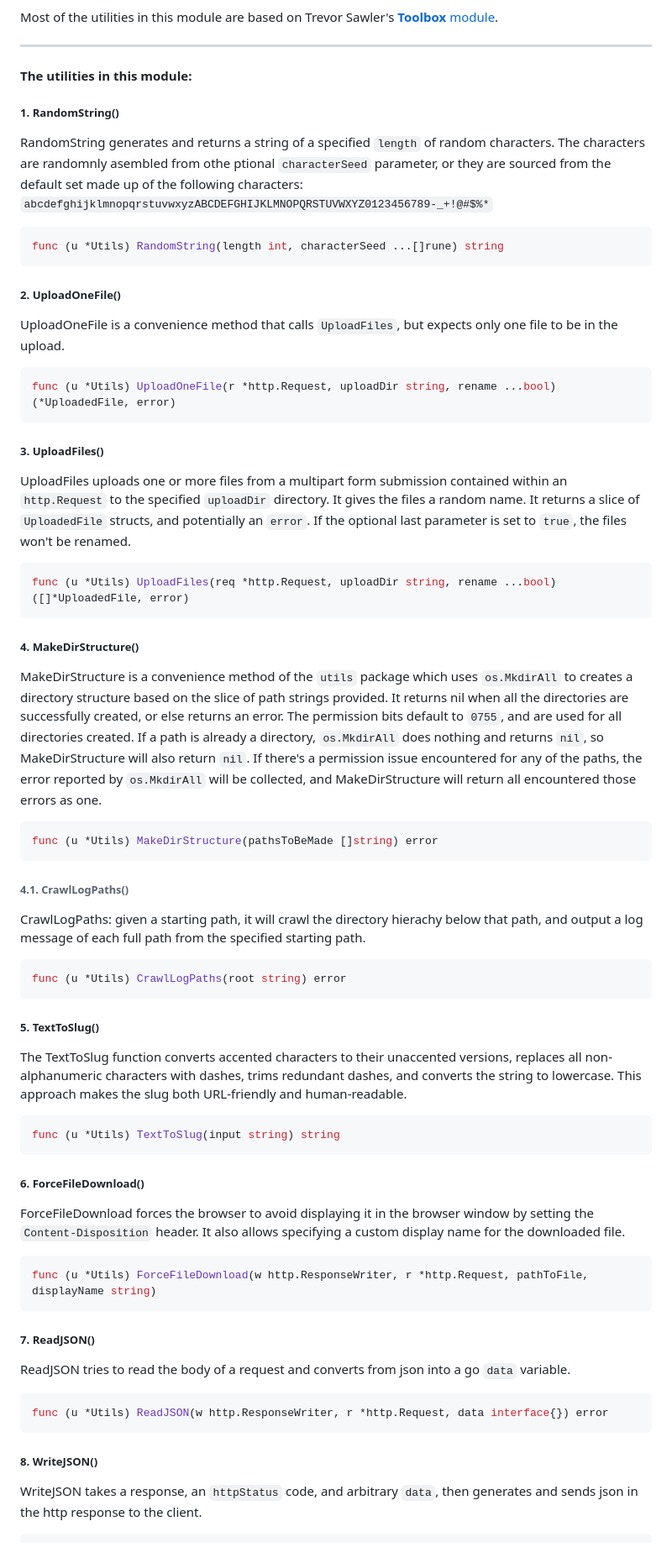
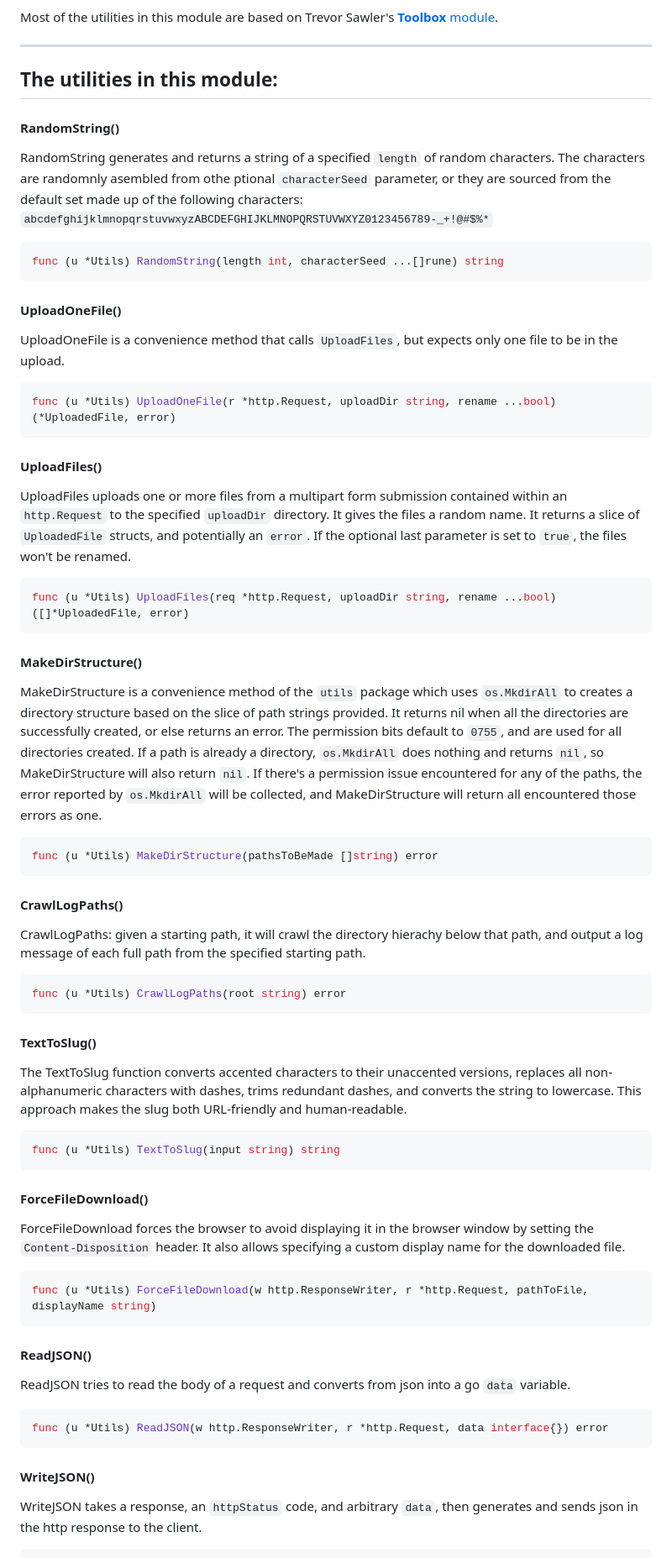
Before and after one commit to loickreitmann/utils, a Markdown page: README.md, the part around one of its changes. Shown at 84% size. Rendered like a GitHub page.

Commit message:
removed heading numbers

````diff
--- a/README.md
+++ b/README.md
@@ -7,58 +7,58 @@ Module of simple, well-tested, and reusable Go utilities. Inspired by [Trevor Sa
 Most of the utilities in this module are based on Trevor Sawler's [**Toolbox** module](https://github.com/tsawler/toolbox).
 
 ---
-#### The utilities in this module:
-##### 1. RandomString()
+## The utilities in this module:
+#### RandomString()
 RandomString generates and returns a string of a specified `length` of random characters. The characters are randomnly asembled from othe ptional `characterSeed` parameter, or they are sourced from the default set made up of the following characters:
 `abcdefghijklmnopqrstuvwxyzABCDEFGHIJKLMNOPQRSTUVWXYZ0123456789-_+!@#$%*`
 ```go
 func (u *Utils) RandomString(length int, characterSeed ...[]rune) string
 ```
 
-##### 2. UploadOneFile()
+#### UploadOneFile()
 UploadOneFile is a convenience method that calls `UploadFiles`, but expects only one file to be in the upload.
 ```go
 func (u *Utils) UploadOneFile(r *http.Request, uploadDir string, rename ...bool) (*UploadedFile, error)
 ```
 
-##### 3. UploadFiles()
+#### UploadFiles()
 UploadFiles uploads one or more files from a multipart form submission contained within an `http.Request` to the specified `uploadDir` directory. It gives the files a random name. It returns a slice of `UploadedFile` structs, and potentially an `error`. If the optional last parameter is set to `true`, the files won't be renamed.
 ```go
 func (u *Utils) UploadFiles(req *http.Request, uploadDir string, rename ...bool) ([]*UploadedFile, error)
 ```
 
-##### 4. MakeDirStructure()
+#### MakeDirStructure()
 MakeDirStructure is a convenience method of the `utils` package which uses `os.MkdirAll` to creates a directory structure based on the slice of path strings provided. It returns nil when all the directories are successfully created, or else returns an error. The permission bits default to `0755`, and are used for all directories created. If a path is already a directory, `os.MkdirAll` does nothing and returns `nil`, so MakeDirStructure will also return `nil`. If there's a permission issue encountered for any of the paths, the error reported by `os.MkdirAll` will be collected, and MakeDirStructure will return all encountered those errors as one.
 ```go
 func (u *Utils) MakeDirStructure(pathsToBeMade []string) error
 ```
 
-###### 4.1. CrawlLogPaths()
+#### CrawlLogPaths()
 CrawlLogPaths: given a starting path, it will crawl the directory hierachy below that path, and output a log message of each full path from the specified starting path.
 ```go
 func (u *Utils) CrawlLogPaths(root string) error
 ```
 
-##### 5. TextToSlug()
+#### TextToSlug()
 The TextToSlug function converts accented characters to their unaccented versions, replaces all non-alphanumeric characters with dashes, trims redundant dashes, and converts the string to lowercase.
 This approach makes the slug both URL-friendly and human-readable.
 ```go
 func (u *Utils) TextToSlug(input string) string
 ```
 
-##### 6. ForceFileDownload()
+#### ForceFileDownload()
 ForceFileDownload forces the browser to avoid displaying it in the browser window by setting the `Content-Disposition` header. It also allows specifying a custom display name for the downloaded file.
 ```go
 func (u *Utils) ForceFileDownload(w http.ResponseWriter, r *http.Request, pathToFile, displayName string)
 ```
 
-##### 7. ReadJSON()
+#### ReadJSON()
 ReadJSON tries to read the body of a request and converts from json into a go `data` variable.
 ```go
 func (u *Utils) ReadJSON(w http.ResponseWriter, r *http.Request, data interface{}) error
 ```
 
-##### 8. WriteJSON()
+#### WriteJSON()
 WriteJSON takes a response, an `httpStatus` code, and arbitrary `data`, then generates and sends json in the http response to the client.
 ```go
 func (u *Utils) WriteJSON(w http.ResponseWriter, httpStatus int, data interface{}, headers ...http.Header) error
````
Also changed, not shown: other parts of README.md (+4 -4 lines).
